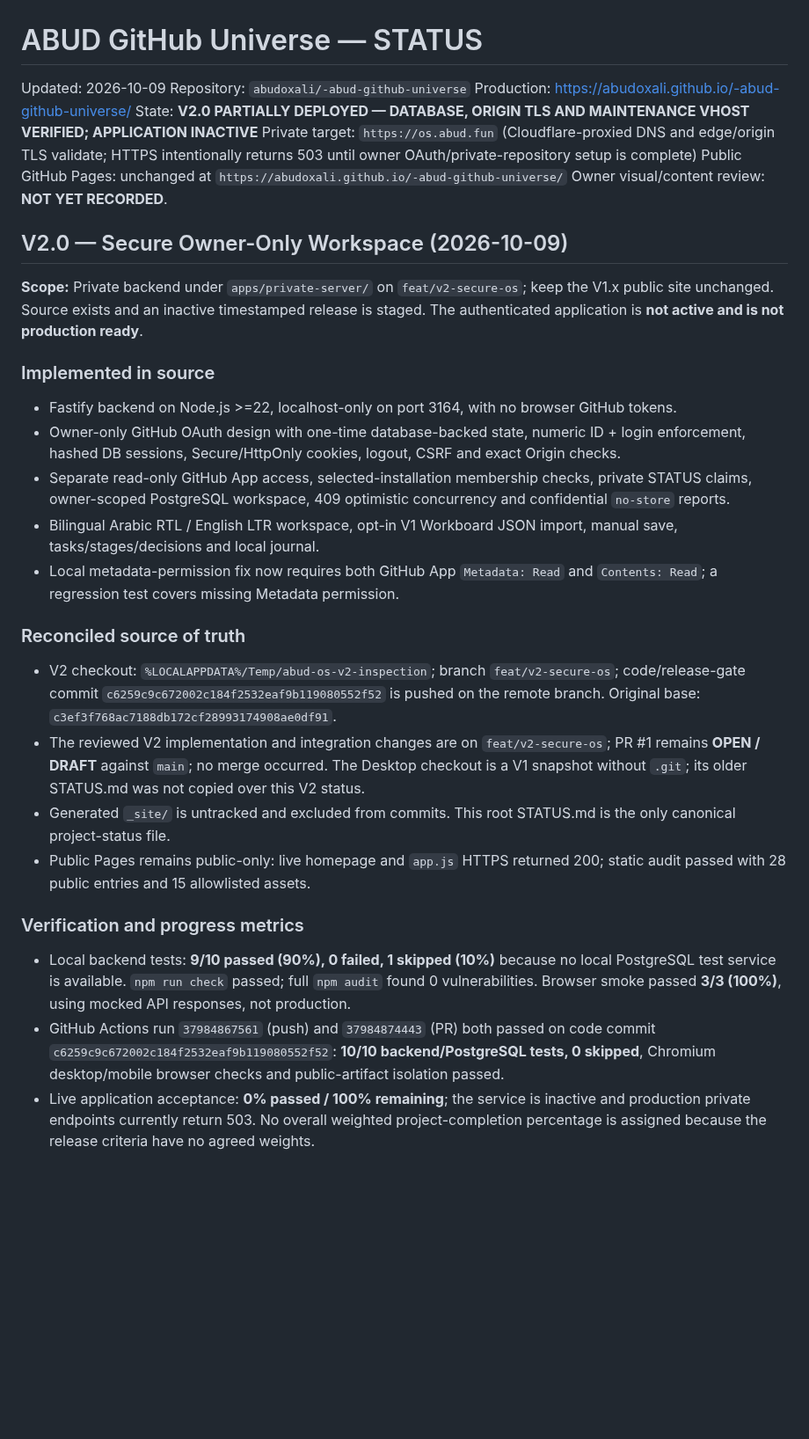
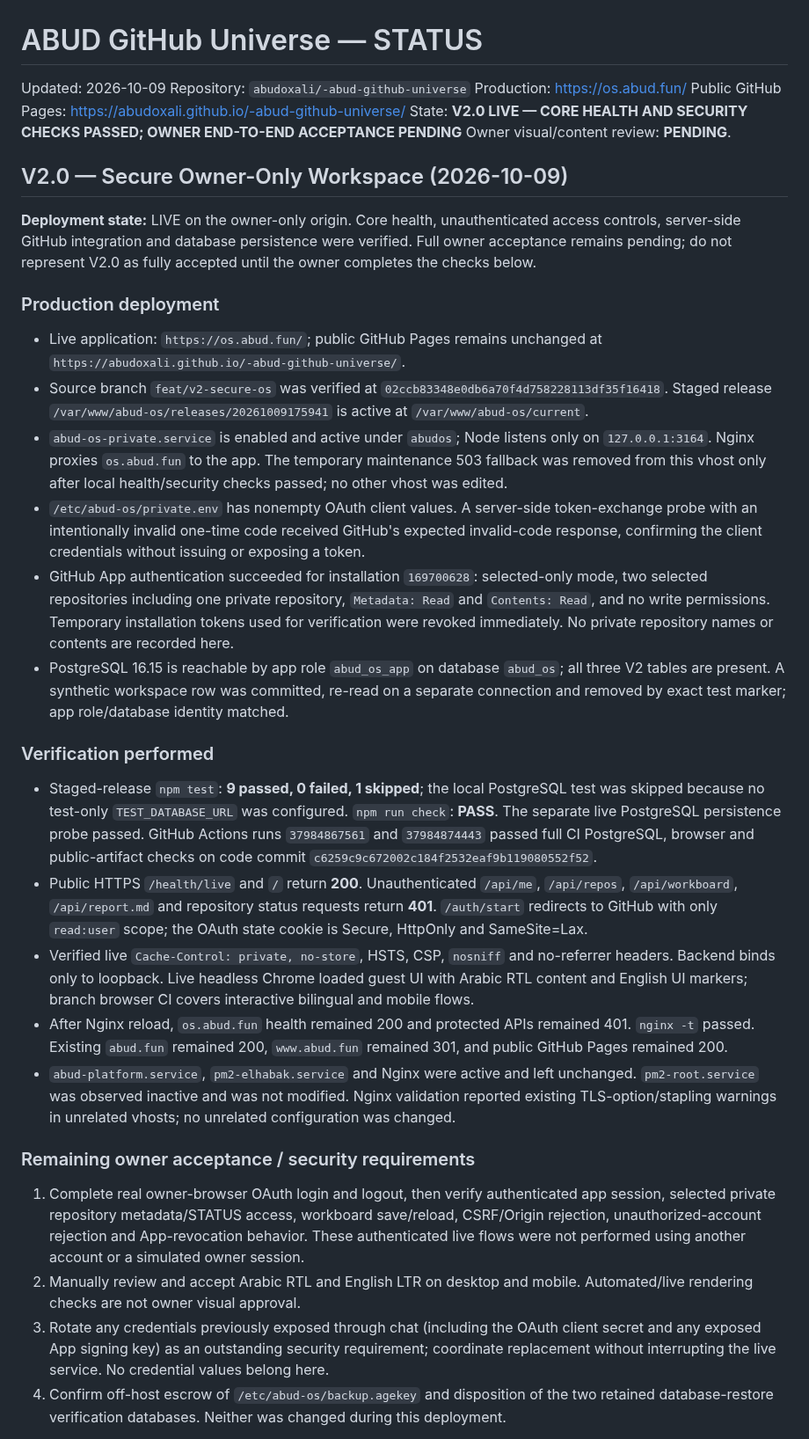
Before and after one commit to abudoxali/-abud-github-universe, a Markdown page: STATUS.md, the part around one of its changes. Shown at 88% size. Drawn GitHub-style; blank space fills up the shorter version.

Commit message:
Record verified ABUD OS V2.0 production deployment

```diff
--- a/STATUS.md
+++ b/STATUS.md
@@ -2,31 +2,32 @@
 
 Updated: 2026-10-09
 Repository: `abudoxali/-abud-github-universe`
-Production: https://abudoxali.github.io/-abud-github-universe/
-State: **V2.0 PARTIALLY DEPLOYED — DATABASE, ORIGIN TLS AND MAINTENANCE VHOST VERIFIED; APPLICATION INACTIVE**
-Private target: `https://os.abud.fun` (Cloudflare-proxied DNS and edge/origin TLS validate; HTTPS intentionally returns 503 until owner OAuth/private-repository setup is complete)
-Public GitHub Pages: unchanged at `https://abudoxali.github.io/-abud-github-universe/`
-Owner visual/content review: **NOT YET RECORDED**.
-
+Production: https://os.abud.fun/
+Public GitHub Pages: https://abudoxali.github.io/-abud-github-universe/
+State: **V2.0 LIVE — CORE HEALTH AND SECURITY CHECKS PASSED; OWNER END-TO-END ACCEPTANCE PENDING**
+Owner visual/content review: **PENDING**.
 ## V2.0 — Secure Owner-Only Workspace (2026-10-09)
 
-**Scope:** Private backend under `apps/private-server/` on `feat/v2-secure-os`; keep the V1.x public site unchanged. Source exists and an inactive timestamped release is staged. The authenticated application is **not active and is not production ready**.
+**Deployment state:** LIVE on the owner-only origin. Core health, unauthenticated access controls, server-side GitHub integration and database persistence were verified. Full owner acceptance remains pending; do not represent V2.0 as fully accepted until the owner completes the checks below.
 
-### Implemented in source
-- Fastify backend on Node.js >=22, localhost-only on port 3164, with no browser GitHub tokens.
-- Owner-only GitHub OAuth design with one-time database-backed state, numeric ID + login enforcement, hashed DB sessions, Secure/HttpOnly cookies, logout, CSRF and exact Origin checks.
-- Separate read-only GitHub App access, selected-installation membership checks, private STATUS claims, owner-scoped PostgreSQL workspace, 409 optimistic concurrency and confidential `no-store` reports.
-- Bilingual Arabic RTL / English LTR workspace, opt-in V1 Workboard JSON import, manual save, tasks/stages/decisions and local journal.
-- Local metadata-permission fix now requires both GitHub App `Metadata: Read` and `Contents: Read`; a regression test covers missing Metadata permission.
+### Production deployment
+- Live application: `https://os.abud.fun/`; public GitHub Pages remains unchanged at `https://abudoxali.github.io/-abud-github-universe/`.
+- Source branch `feat/v2-secure-os` was verified at `02ccb83348e0db6a70f4d758228113df35f16418`. Staged release `/var/www/abud-os/releases/20261009175941` is active at `/var/www/abud-os/current`.
+- `abud-os-private.service` is enabled and active under `abudos`; Node listens only on `127.0.0.1:3164`. Nginx proxies `os.abud.fun` to the app. The temporary maintenance 503 fallback was removed from this vhost only after local health/security checks passed; no other vhost was edited.
+- `/etc/abud-os/private.env` has nonempty OAuth client values. A server-side token-exchange probe with an intentionally invalid one-time code received GitHub's expected invalid-code response, confirming the client credentials without issuing or exposing a token.
+- GitHub App authentication succeeded for installation `169700628`: selected-only mode, two selected repositories including one private repository, `Metadata: Read` and `Contents: Read`, and no write permissions. Temporary installation tokens used for verification were revoked immediately. No private repository names or contents are recorded here.
+- PostgreSQL 16.15 is reachable by app role `abud_os_app` on database `abud_os`; all three V2 tables are present. A synthetic workspace row was committed, re-read on a separate connection and removed by exact test marker; app role/database identity matched.
 
-### Reconciled source of truth
-- V2 checkout: `%LOCALAPPDATA%/Temp/abud-os-v2-inspection`; branch `feat/v2-secure-os`; code/release-gate commit `c6259c9c672002c184f2532eaf9b119080552f52` is pushed on the remote branch. Original base: `c3ef3f768ac7188db172cf28993174908ae0df91`.
-- The reviewed V2 implementation and integration changes are on `feat/v2-secure-os`; PR #1 remains **OPEN / DRAFT** against `main`; no merge occurred. The Desktop checkout is a V1 snapshot without `.git`; its older STATUS.md was not copied over this V2 status.
-- Generated `_site/` is untracked and excluded from commits. This root STATUS.md is the only canonical project-status file.
-- Public Pages remains public-only: live homepage and `app.js` HTTPS returned 200; static audit passed with 28 public entries and 15 allowlisted assets.
+### Verification performed
+- Staged-release `npm test`: **9 passed, 0 failed, 1 skipped**; the local PostgreSQL test was skipped because no test-only `TEST_DATABASE_URL` was configured. `npm run check`: **PASS**. The separate live PostgreSQL persistence probe passed. GitHub Actions runs `37984867561` and `37984874443` passed full CI PostgreSQL, browser and public-artifact checks on code commit `c6259c9c672002c184f2532eaf9b119080552f52`.
+- Public HTTPS `/health/live` and `/` return **200**. Unauthenticated `/api/me`, `/api/repos`, `/api/workboard`, `/api/report.md` and repository status requests return **401**. `/auth/start` redirects to GitHub with only `read:user` scope; the OAuth state cookie is Secure, HttpOnly and SameSite=Lax.
+- Verified live `Cache-Control: private, no-store`, HSTS, CSP, `nosniff` and no-referrer headers. Backend binds only to loopback. Live headless Chrome loaded guest UI with Arabic RTL content and English UI markers; branch browser CI covers interactive bilingual and mobile flows.
+- After Nginx reload, `os.abud.fun` health remained 200 and protected APIs remained 401. `nginx -t` passed. Existing `abud.fun` remained 200, `www.abud.fun` remained 301, and public GitHub Pages remained 200.
+- `abud-platform.service`, `pm2-elhabak.service` and Nginx were active and left unchanged. `pm2-root.service` was observed inactive and was not modified. Nginx validation reported existing TLS-option/stapling warnings in unrelated vhosts; no unrelated configuration was changed.
 
-### Verification and progress metrics
-- Local backend tests: **9/10 passed (90%), 0 failed, 1 skipped (10%)** because no local PostgreSQL test service is available. `npm run check` passed; full `npm audit` found 0 vulnerabilities. Browser smoke passed **3/3 (100%)**, using mocked API responses, not production.
-- GitHub Actions run `37984867561` (push) and `37984874443` (PR) both passed on code commit `c6259c9c672002c184f2532eaf9b119080552f52`: **10/10 backend/PostgreSQL tests, 0 skipped**, Chromium desktop/mobile browser checks and public-artifact isolation passed.
-- Live application acceptance: **0% passed / 100% remaining**; the service is inactive and production private endpoints currently return 503. No overall weighted project-completion percentage is assigned because the release criteria have no agreed weights.
+### Remaining owner acceptance / security requirements
+1. Complete real owner-browser OAuth login and logout, then verify authenticated app session, selected private repository metadata/STATUS access, workboard save/reload, CSRF/Origin rejection, unauthorized-account rejection and App-revocation behavior. These authenticated live flows were not performed using another account or a simulated owner session.
+2. Manually review and accept Arabic RTL and English LTR on desktop and mobile. Automated/live rendering checks are not owner visual approval.
+3. Rotate any credentials previously exposed through chat (including the OAuth client secret and any exposed App signing key) as an outstanding security requirement; coordinate replacement without interrupting the live service. No credential values belong here.
+4. Confirm off-host escrow of `/etc/abud-os/backup.agekey` and disposition of the two retained database-restore verification databases. Neither was changed during this deployment.
 
```
Also changed, not shown: other parts of STATUS.md (+1 -22 lines).
